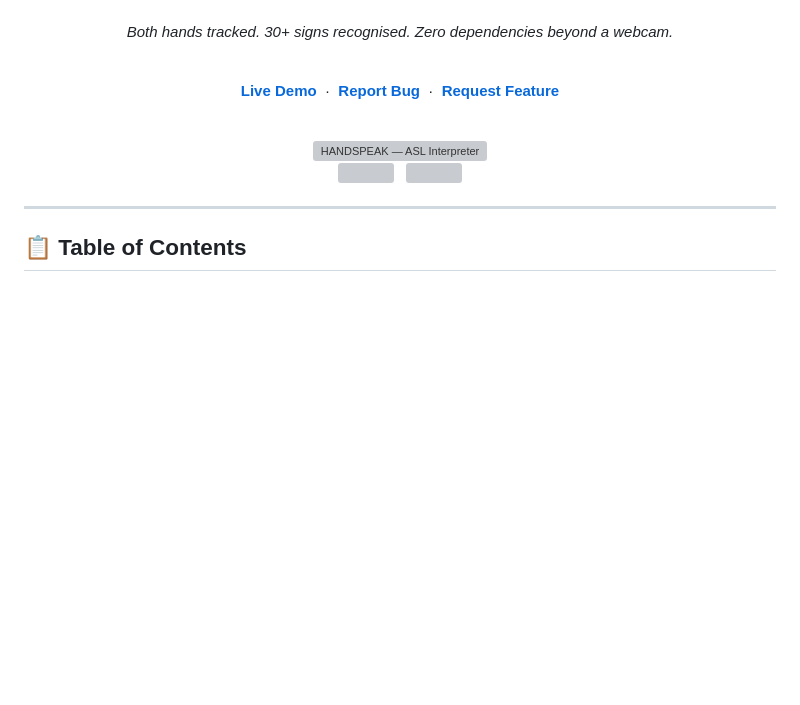
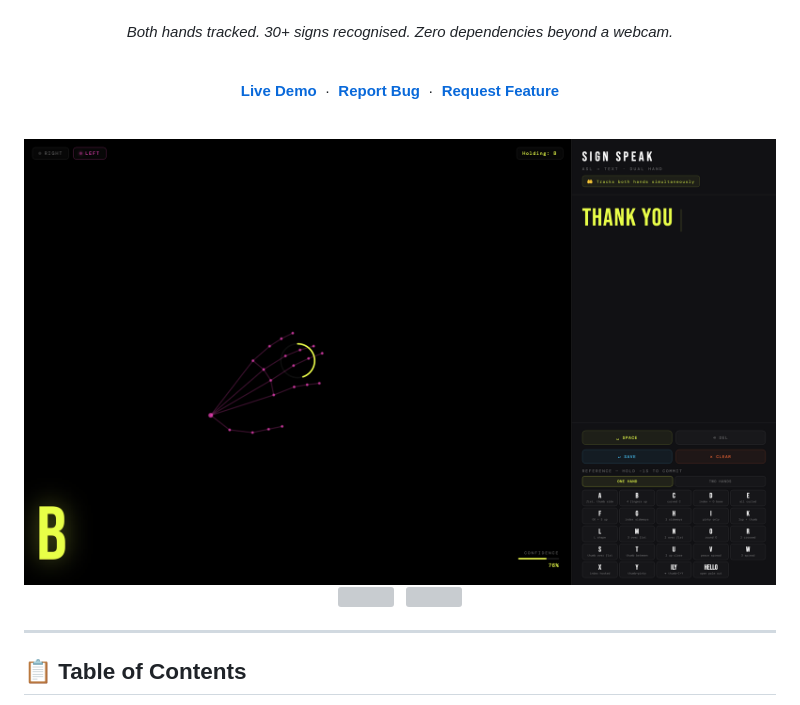
Before and after one commit to ayuuXploits/HANDSPEAK, a Markdown page: README.md, the part around the change. Rendered like a GitHub page; blank space fills up the shorter version; grey boxes are pictures that could not be loaded.

```diff
--- a/README.md
+++ b/README.md
@@ -22,7 +22,7 @@
 
 <br/>
 
-<img src="./docs/handspeak.png" alt="HANDSPEAK — ASL Interpreter" width="100%" />
+<img src="./docs/hand-speak.png" alt="HANDSPEAK — ASL Interpreter" width="100%" />
 
 <br/>
 
```
